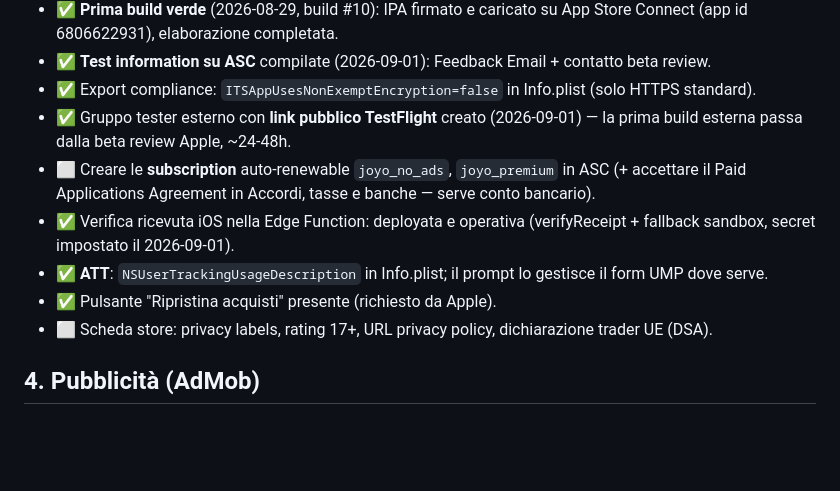
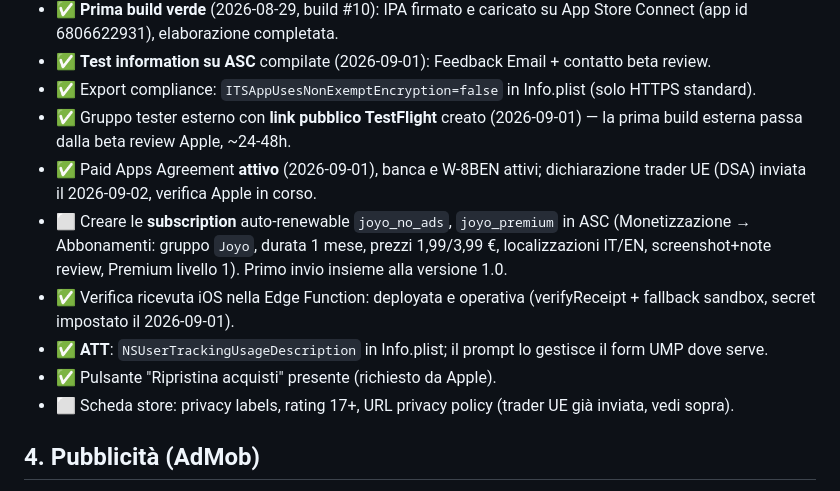
Before and after one commit to omarnadif/Joyo, a Markdown page: RELEASE_CHECKLIST.md, the part around the change. Rendered like a GitHub page; blank space fills up the shorter version.

Commit message:
Checklist: contratto app a pagamento e trader UE Apple già attivi/inviati
Co-Authored-By: Claude Fable 5.1 <noreply@anthropic.com>
Claude-Session: https://claude.ai/code/session_012HQ8wYhniXxVEzSJZwwg9f

```diff
--- a/RELEASE_CHECKLIST.md
+++ b/RELEASE_CHECKLIST.md
@@ -42,11 +42,12 @@ Stato app: `version 1.0.0+1` · bundle id `com.blueinhope.joyo` su Android e iOS
 - ✅ **Test information su ASC** compilate (2026-09-01): Feedback Email + contatto beta review.
 - ✅ Export compliance: `ITSAppUsesNonExemptEncryption=false` in Info.plist (solo HTTPS standard).
 - ✅ Gruppo tester esterno con **link pubblico TestFlight** creato (2026-09-01) — la prima build esterna passa dalla beta review Apple, ~24-48h.
-- ⬜ Creare le **subscription** auto-renewable `joyo_no_ads`, `joyo_premium` in ASC (+ accettare il Paid Applications Agreement in Accordi, tasse e banche — serve conto bancario).
+- ✅ Paid Apps Agreement **attivo** (2026-09-01), banca e W-8BEN attivi; dichiarazione trader UE (DSA) inviata il 2026-09-02, verifica Apple in corso.
+- ⬜ Creare le **subscription** auto-renewable `joyo_no_ads`, `joyo_premium` in ASC (Monetizzazione → Abbonamenti: gruppo `Joyo`, durata 1 mese, prezzi 1,99/3,99 €, localizzazioni IT/EN, screenshot+note review, Premium livello 1). Primo invio insieme alla versione 1.0.
 - ✅ Verifica ricevuta iOS nella Edge Function: deployata e operativa (verifyReceipt + fallback sandbox, secret impostato il 2026-09-01).
 - ✅ **ATT**: `NSUserTrackingUsageDescription` in Info.plist; il prompt lo gestisce il form UMP dove serve.
 - ✅ Pulsante "Ripristina acquisti" presente (richiesto da Apple).
-- ⬜ Scheda store: privacy labels, rating 17+, URL privacy policy, dichiarazione trader UE (DSA).
+- ⬜ Scheda store: privacy labels, rating 17+, URL privacy policy (trader UE già inviata, vedi sopra).
 
 ## 4. Pubblicità (AdMob)
 
```
